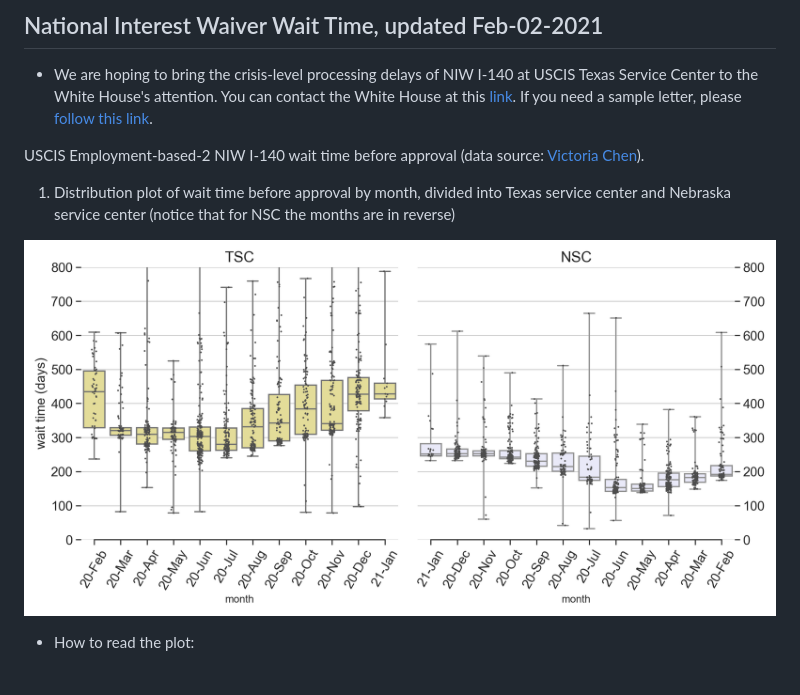
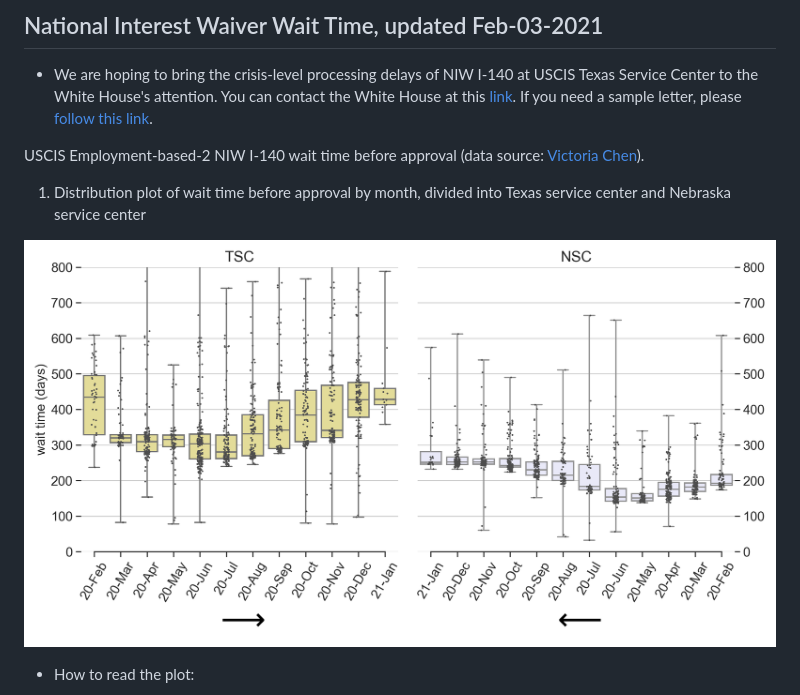
Before and after one commit to happy-fish-01/National_interest_waiver_waittime, a Markdown page: README.md, the part around the change. Rendered like a GitHub page; pictures changed too: fig1.png.

Commit message:
Feb-3rd update

```diff
--- a/README.md
+++ b/README.md
@@ -1,9 +1,9 @@
-## National Interest Waiver Wait Time, updated Feb-02-2021
+## National Interest Waiver Wait Time, updated Feb-03-2021
 * We are hoping to bring the crisis-level processing delays of NIW I-140 at USCIS Texas Service Center to the White House's attention. You can contact the White House at this [link](https://www.whitehouse.gov/contact/). If you need a sample letter, please [follow this link](https://docs.google.com/document/d/1YXZvf5yZCixZnquEdBv5C63LsQ6qbNaQ/edit#).
 
 USCIS Employment-based-2 NIW I-140 wait time before approval (data source: [Victoria Chen](https://www.wegreened.com/eb1_niw_approvals)).
 
-1. Distribution plot of wait time before approval by month, divided into Texas service center and Nebraska service center (notice that for NSC the months are in reverse)
+1. Distribution plot of wait time before approval by month, divided into Texas service center and Nebraska service center
 
 ![Figure_1](https://raw.githubusercontent.com/happy-fish-01/National_interest_waiver_waittime/main/fig1.png)
 
```
